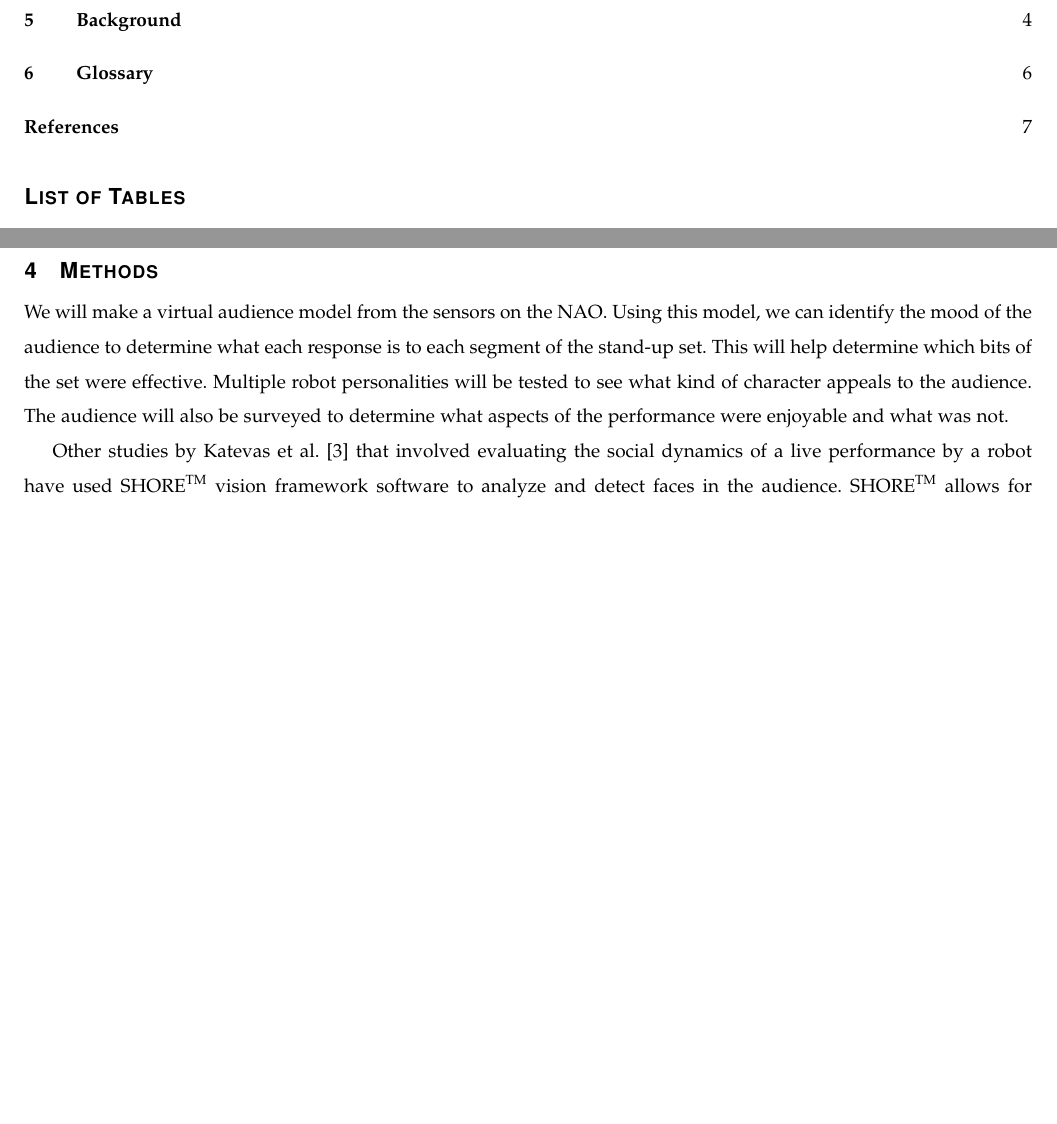
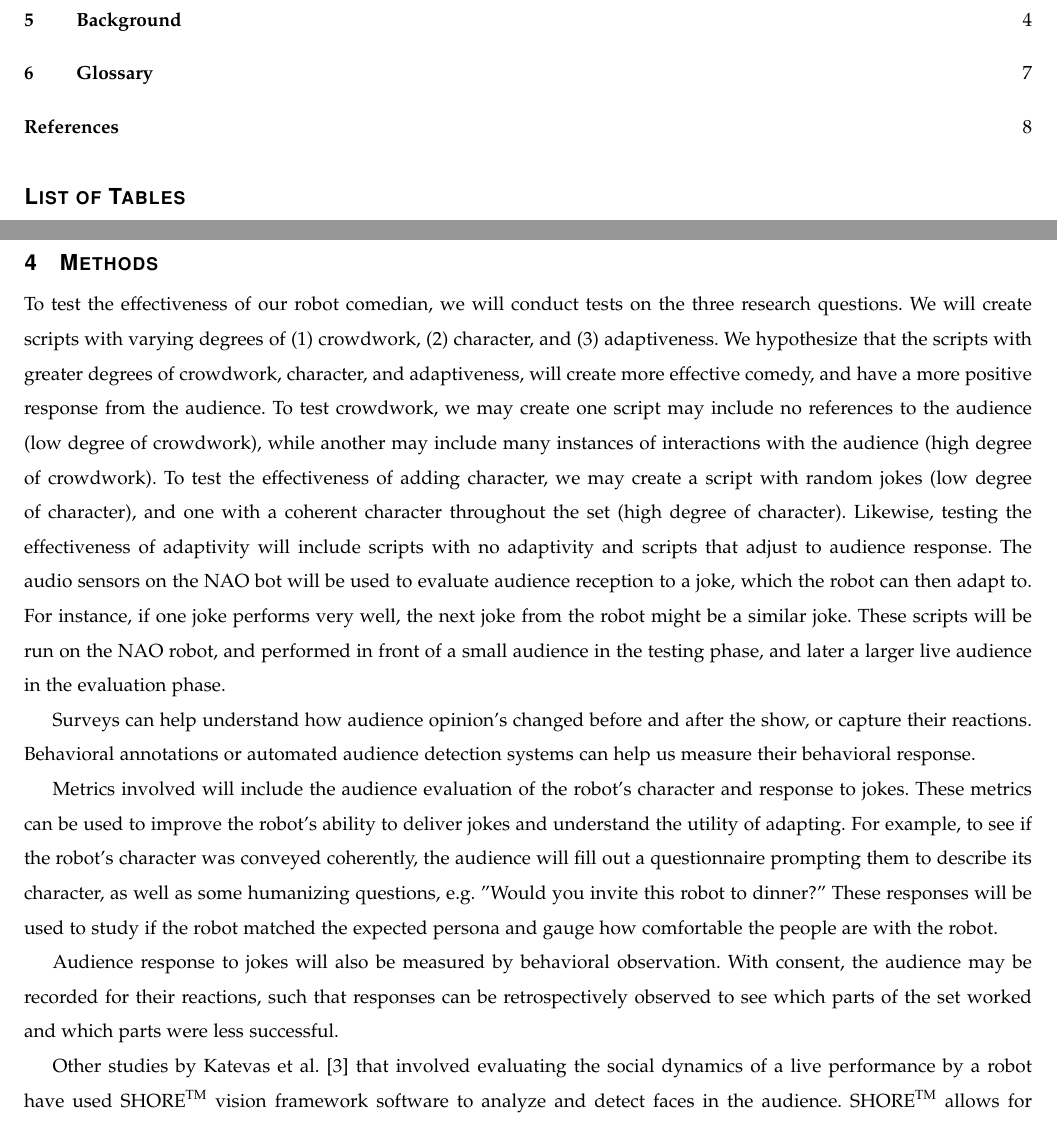
Before and after one commit to shinga/Making-an-Effective-Robot-Comedian, a LaTeX paper (docs/requirements_doc/requirements.tex): two parts of pages 2 and 5 of 8 before the commit and two parts of pages 2 and 5 of 9 after it, joined at a grey line, cut so that both start at the same text, the shorter picture padded with empty space. Compiled offline with pdfLaTeX; a missing font is replaced by an installed copy or a similar font; a LaTeX package or settings file that is missing is left out.

Commit message:
Added shoddy experiment design to methods

```diff
--- a/docs/requirements_doc/requirements.tex
+++ b/docs/requirements_doc/requirements.tex
@@ -138,9 +138,32 @@ These prototypes will be in the form of 3-6 minute set scripts with several vari
 While doing the research, we will perform 6 shows with audiences ranging from 10-30 people. Tests in this phase will be at a greater scale and with a more realistic environment. Each stand-up performance, or set, will contain bits, or sections of content that will be categorized as crowd work, characterization dialogue, and jokes. We will be testing on a live human audience to learn the effectiveness of each bit in a set. Based of the effectiveness of each set, we will modify the set and behavior of the robot. By the end of this phase, we hope to have a working, effective robot comedian.
 
 \section{Methods}
-We will make a virtual audience model from the sensors on the NAO. Using this model, we can identify the mood of the audience to determine what each response is to each segment of the stand-up set. This will help determine which bits of the set were effective. Multiple robot personalities will be tested to see what kind of character appeals to the audience. The audience will also be surveyed to determine what aspects of the performance were enjoyable and what was not.
 
+% Experiment Design,
+% Algorithms for Adaptive Behavior,
+% Behavioral Statistics, whatever the hell that is
 
+To test the effectiveness of our robot comedian, we will conduct tests on the three research questions.
+We will create scripts with varying degrees of (1) crowdwork, (2) character, and (3) adaptiveness.
+We hypothesize that the scripts with greater degrees of crowdwork, character, and adaptiveness, will create more effective comedy, and have a more positive response from the audience.
+To test crowdwork, we may create one script may include no references to the audience (low degree of crowdwork), while another may include many instances of interactions with the audience (high degree of crowdwork).
+% Example of interaction in script
+% For instance, an interaction with the audience may include lines such as, "You guys look great today!"
+To test the effectiveness of adding character, we may create a script with random jokes (low degree of character), and one with a coherent character throughout the set (high degree of character).
+Likewise, testing the effectiveness of adaptivity will include scripts with no adaptivity and scripts that adjust to audience response.
+The audio sensors on the NAO bot will be used to evaluate audience reception to a joke, which the robot can then adapt to.
+For instance, if one joke performs very well, the next joke from the robot might be a similar joke.
+% Something about adaptive algorithms here?
+These scripts will be run on the NAO robot, and performed in front of a small audience in the testing phase, and later a larger live audience in the evaluation phase.
+
+% Copied the next three paragraphs from PROBLEM STATEMENT
+Surveys can help understand how audience opinion's changed before and after the show, or capture their reactions. Behavioral annotations or automated audience detection systems can help us measure their behavioral response.
+
+Metrics involved will include the audience evaluation of the robot’s character and response to jokes. These metrics can be used to improve the robot's ability to deliver jokes and understand the utility of adapting. For example, to see if the robot’s character was conveyed coherently, the audience will fill out a questionnaire prompting them to describe its character, as well as some humanizing questions, e.g. "Would you invite this robot to dinner?" These responses will be used to study if the robot matched the expected persona and gauge how comfortable the people are with the robot.
+
+Audience response to jokes will also be measured by behavioral observation. With consent, the audience may be recorded for their reactions, such that responses can be retrospectively observed to see which parts of the set worked and which parts were less successful.
+
+% TODO: MOVE THIS TO BACKGROUND
 Other studies by Katevas et al. \cite{KatevasRobot:2014} that involved evaluating the social dynamics of a live performance by a robot have used SHORE\textsuperscript{TM} vision framework software to analyze and detect faces in the audience. SHORE\textsuperscript{TM} allows for facial expression recognition, estimated age, gender, and eye or mouth openings \cite{SHORE}, giving the study a heterogeneous audience model. These allowed for the robot to interact directly with specific audience members. However, usage of SHORE\textsuperscript{TM} involves expenses and funds that are unavailable to us, so we will encounter behavioral limitations dealing with a homogeneous audience model.
 
 
```
